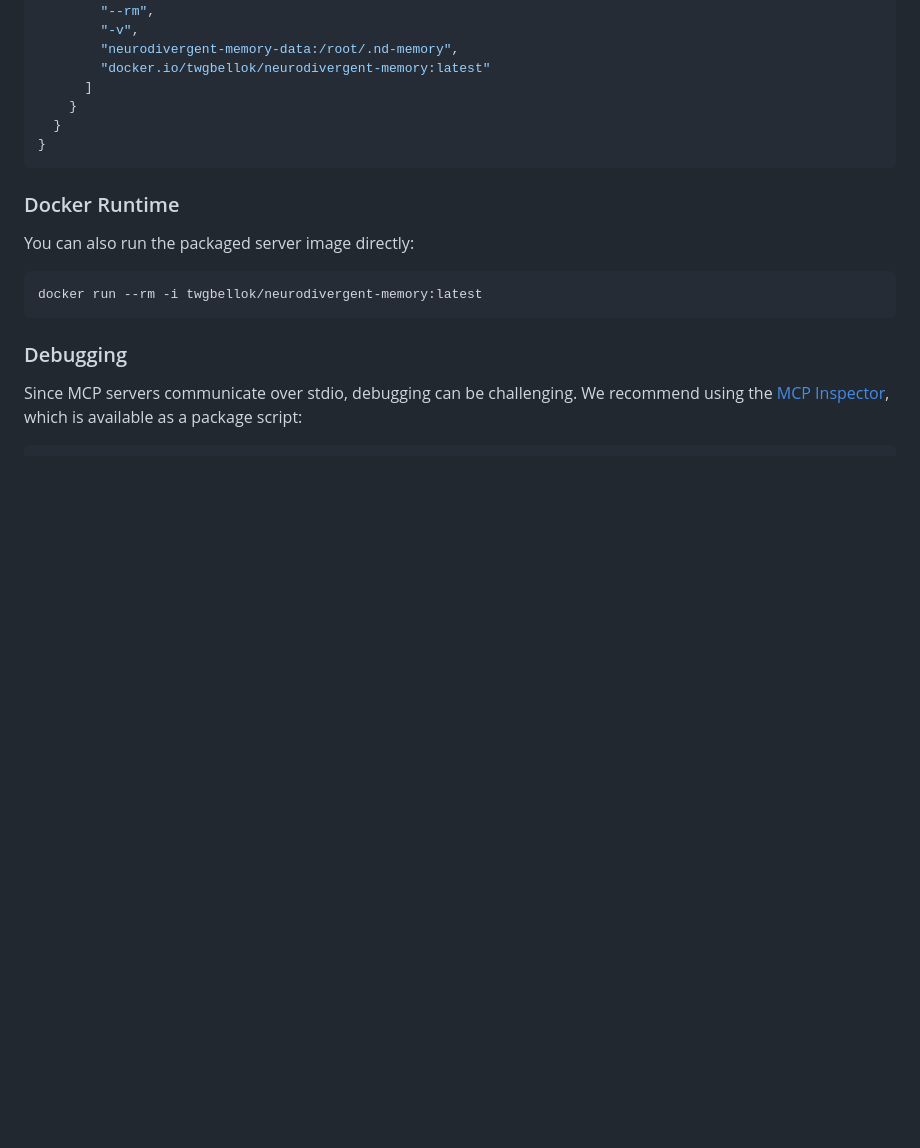
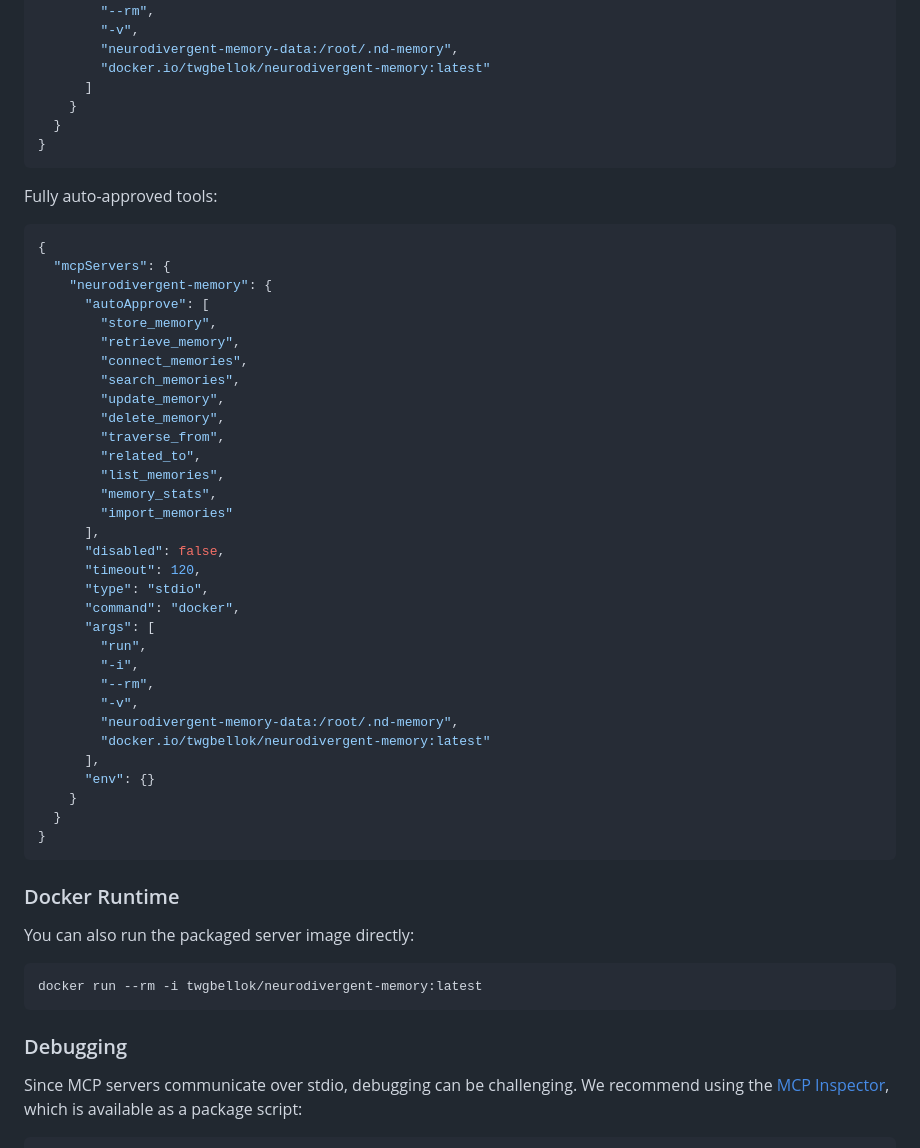
Before and after one commit to jmeyer1980/neurodivergent-memory, a Markdown page: README.md, the part around the change. Drawn GitHub-style; blank space fills up the shorter version.

Commit message:
feat: add auto-approval configuration for memory operations in README

````diff
--- a/README.md
+++ b/README.md
@@ -189,6 +189,43 @@ For Docker:
 }
 ```
 
+Fully auto-approved tools:
+
+```json
+{
+  "mcpServers": {
+    "neurodivergent-memory": {
+      "autoApprove": [
+        "store_memory",
+        "retrieve_memory",
+        "connect_memories",
+        "search_memories",
+        "update_memory",
+        "delete_memory",
+        "traverse_from",
+        "related_to",
+        "list_memories",
+        "memory_stats",
+        "import_memories"
+      ],
+      "disabled": false,
+      "timeout": 120,
+      "type": "stdio",
+      "command": "docker",
+      "args": [
+        "run",
+        "-i",
+        "--rm",
+        "-v",
+        "neurodivergent-memory-data:/root/.nd-memory",
+        "docker.io/twgbellok/neurodivergent-memory:latest"
+      ],
+      "env": {}
+    }
+  }
+}
+```
+
 ### Docker Runtime
 
 You can also run the packaged server image directly:
````
Also changed, not shown: plan/architecture-memory-core-1.md (+7 -0 lines).
